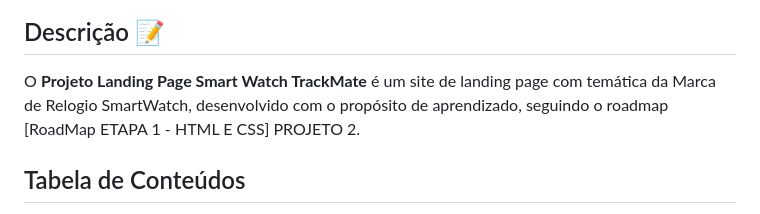
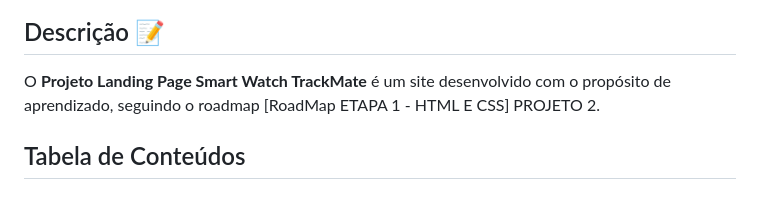
Before and after one commit to Damniel-Guilherme/LandingPage-SmartWatchTrackMate, a Markdown page: README.md, the part around the change. Rendered like a GitHub page.

```diff
--- a/README.md
+++ b/README.md
@@ -12,7 +12,7 @@
 
 ## Descrição 📝
 
-O **Projeto Landing Page Smart Watch TrackMate** é um site de landing page com temática da Marca de Relogio SmartWatch, desenvolvido com o propósito de aprendizado, seguindo o roadmap [RoadMap ETAPA 1 - HTML E CSS] PROJETO 2.
+O **Projeto Landing Page Smart Watch TrackMate** é um site desenvolvido com o propósito de aprendizado, seguindo o roadmap [RoadMap ETAPA 1 - HTML E CSS] PROJETO 2.
 
 ## Tabela de Conteúdos
 
```
